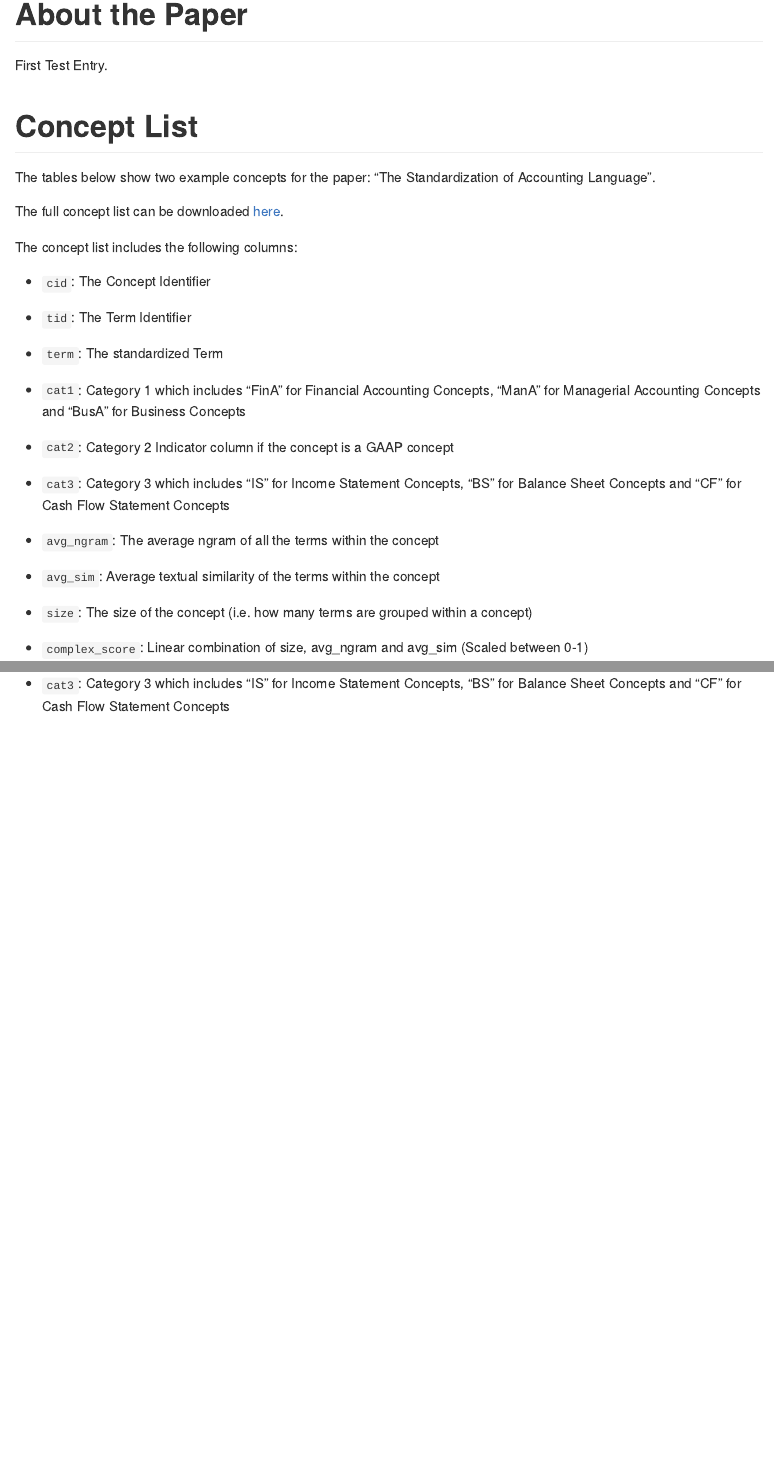
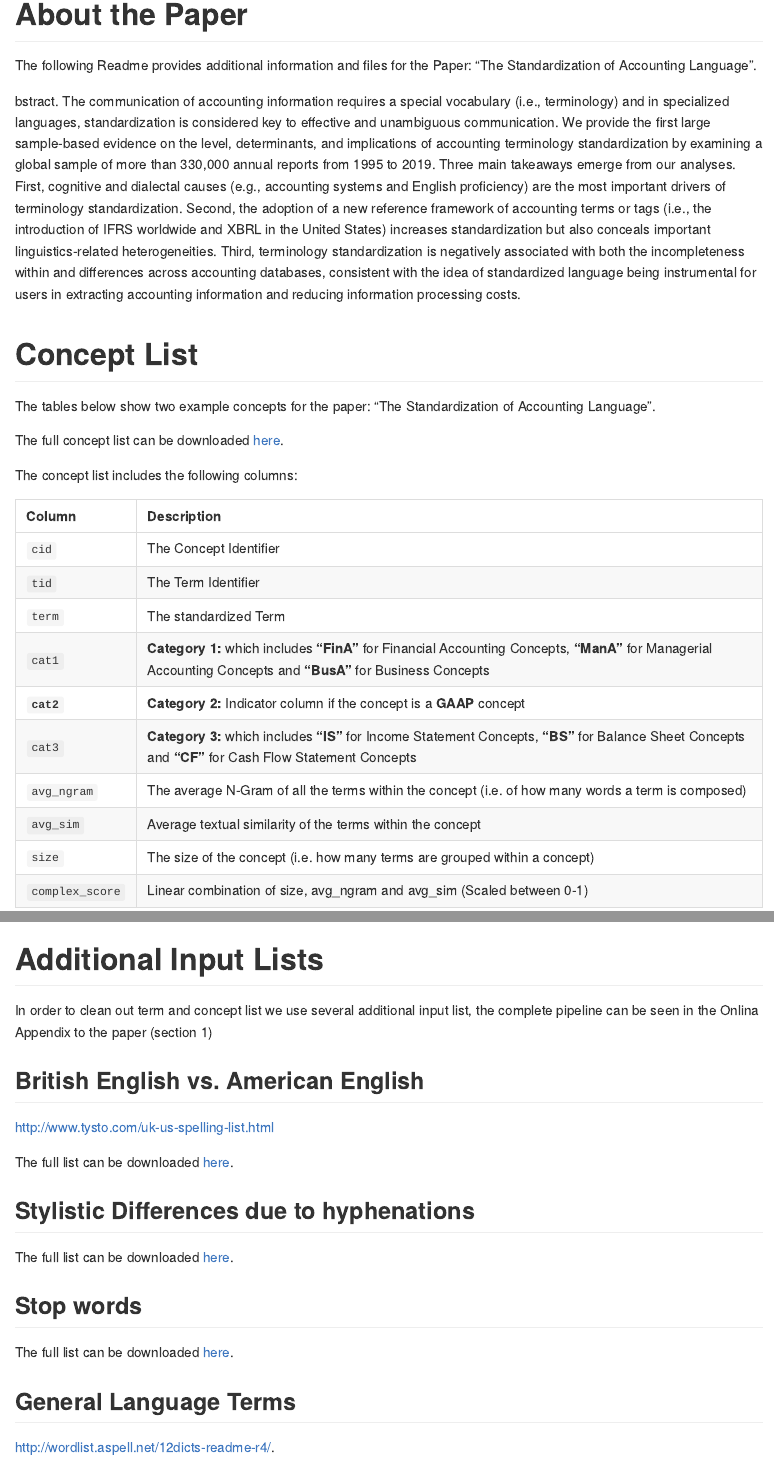
Before and after one commit to MatthiasUckert/Terminology, an R Markdown document (README.Rmd): the page in a window 1100 px wide, from its top, and a second part further down, joined at a grey line. Rendered offline with R 4.5, knitr and Pandoc, with nearby package versions; the code chunks are not run, so their results and figures are left out.

Commit message:
added lists

````diff
--- a/README.Rmd
+++ b/README.Rmd
@@ -14,7 +14,9 @@ knitr::opts_chunk$set(
 
 # About the Paper
 
-First Test Entry.
+The following Readme provides additional information and files for the Paper: "The Standardization of Accounting Language".
+
+[bstract.]{.smallcaps} The communication of accounting information requires a special vocabulary (i.e., terminology) and in specialized languages, standardization is considered key to effective and unambiguous communication. We provide the first large sample-based evidence on the level, determinants, and implications of accounting terminology standardization by examining a global sample of more than 330,000 annual reports from 1995 to 2019. Three main takeaways emerge from our analyses. First, cognitive and dialectal causes (e.g., accounting systems and English proficiency) are the most important drivers of terminology standardization. Second, the adoption of a new reference framework of accounting terms or tags (i.e., the introduction of IFRS worldwide and XBRL in the United States) increases standardization but also conceals important linguistics-related heterogeneities. Third, terminology standardization is negatively associated with both the incompleteness within and differences across accounting databases, consistent with the idea of standardized language being instrumental for users in extracting accounting information and reducing information processing costs.
 
 ```{r message=FALSE, warning=FALSE, echo=FALSE}
 library(DT)
@@ -41,32 +43,25 @@ The full concept list can be downloaded <a href="2_output/concept_list.xlsx" dow
 
 The concept list includes the following columns:
 
--   `cid`: The Concept Identifier
-
--   `tid`: The Term Identifier
-
--   `term`: The standardized Term
-
--   `cat1`: Category 1 which includes "FinA" for Financial Accounting Concepts, "ManA" for Managerial Accounting Concepts and "BusA" for Business Concepts
-
--   `cat2`: Category 2 Indicator column if the concept is a GAAP concept
-
--   `cat3`: Category 3 which includes "IS" for Income Statement Concepts, "BS" for Balance Sheet Concepts and "CF" for Cash Flow Statement Concepts
-
--   `avg_ngram`: The average ngram of all the terms within the concept
-
--   `avg_sim`: Average textual similarity of the terms within the concept
-
--   `size`: The size of the concept (i.e. how many terms are grouped within a concept)
-
--   `complex_score`: Linear combination of size, avg_ngram and avg_sim (Scaled between 0-1)
+| Column          | Description                                                                                                                                                     |
+|:--------------|:--------------------------------------------------------|
+| `cid`           | The Concept Identifier                                                                                                                                          |
+| `tid`           | The Term Identifier                                                                                                                                             |
+| `term`          | The standardized Term                                                                                                                                           |
+| `cat1`          | **Category 1:** which includes **"FinA"** for Financial Accounting Concepts, **"ManA"** for Managerial Accounting Concepts and **"BusA"** for Business Concepts |
+| **`cat2`**      | **Category 2:** Indicator column if the concept is a **GAAP** concept                                                                                           |
+| `cat3`          | **Category 3:** which includes **"IS"** for Income Statement Concepts, **"BS"** for Balance Sheet Concepts and **"CF"** for Cash Flow Statement Concepts        |
+| `avg_ngram`     | The average N-Gram of all the terms within the concept (i.e. of how many words a term is composed)                                                              |
+| `avg_sim`       | Average textual similarity of the terms within the concept                                                                                                      |
+| `size`          | The size of the concept (i.e. how many terms are grouped within a concept)                                                                                      |
+| `complex_score` | Linear combination of size, avg_ngram and avg_sim (Scaled between 0-1)                                                                                          |
 
 ## Concept 1: ABC Costing
 
 ```{r message=FALSE, warning=FALSE, echo=FALSE}
 con %>%
   dplyr::filter(cid == 1) %>%
-  dplyr::select(-concept_name, ) %>%
+  dplyr::select(-concept_name) %>%
   dplyr::mutate(dplyr::across(where(is.character), ~ dplyr::if_else(is.na(.), "", .))) %>%
   knitr::kable() %>%
   kableExtra::kable_paper() %>%
@@ -108 +90,0 @@ The concept list includes the following columns:
--   `cat3`: Category 3 which includes "IS" for Income Statement Concepts, "BS" for Balance Sheet Concepts and "CF" for Cash Flow Statement Concepts
@@ -116,3 +107,16 @@ ter %>%
   kableExtra::kable_styling(font_size = 10, full_width = TRUE)
 
 ```
+
+# Additional Input Lists
+
+In order to clean out term and concept list we use several additional input list, the complete pipeline can be seen in the Onlina Appendix to the paper (section 1)
+
+## British English vs. American English
+
+[http://www.tysto.com/uk-us-spelling-list.html](http://www.tysto.com/uk-us-spelling-list.html)
+
+The full list can be downloaded <a href="2_output/us_uk.xlsx" download="2_output/us_uk.xlsx">here</a>.
+
+```{r echo=FALSE}
+openxlsx::read.xlsx("2_output/us_uk.xlsx") %>%
@@ -118,0 +131,6 @@ ter %>%
+## Stylistic Differences due to hyphenations
+
+The full list can be downloaded <a href="2_output/split_terms.xlsx" download="2_output/split_terms.xlsx">here</a>.
+
+
+```{r echo=FALSE}
@@ -118,0 +147,5 @@ ter %>%
+## Stop words
+
+The full list can be downloaded <a href="2_output/stopwords.xlsx" download="2_output/stopwords.xlsx">here</a>.
+
+```{r echo=FALSE}
@@ -118,0 +160,2 @@ ter %>%
+## General Language Terms
+http://wordlist.aspell.net/12dicts-readme-r4/.
````
Also changed, not shown: 2_output/concept_list.xlsx, 2_output/split_terms.xlsx (added), 2_output/stopwords.xlsx (added), 2_output/term_list.xlsx, 2_output/us_uk.xlsx (added), README.md, README.Rmd (49 more changed lines).
